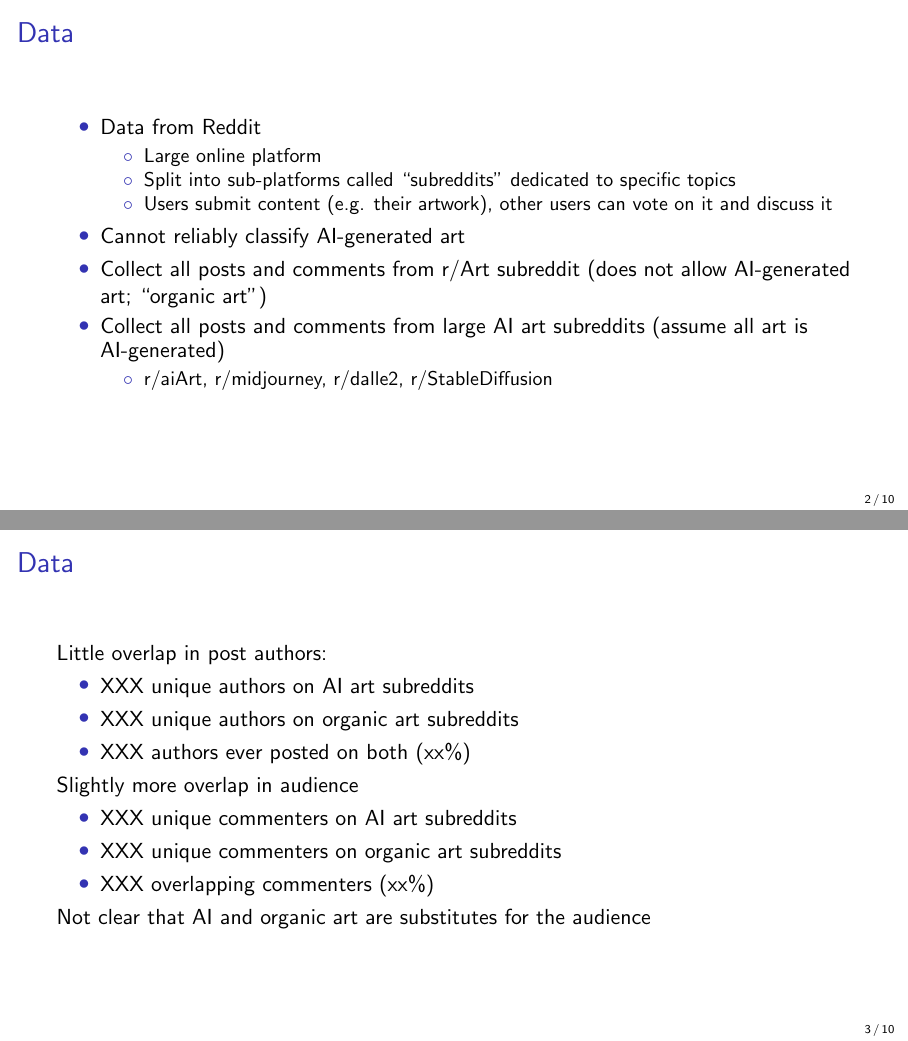
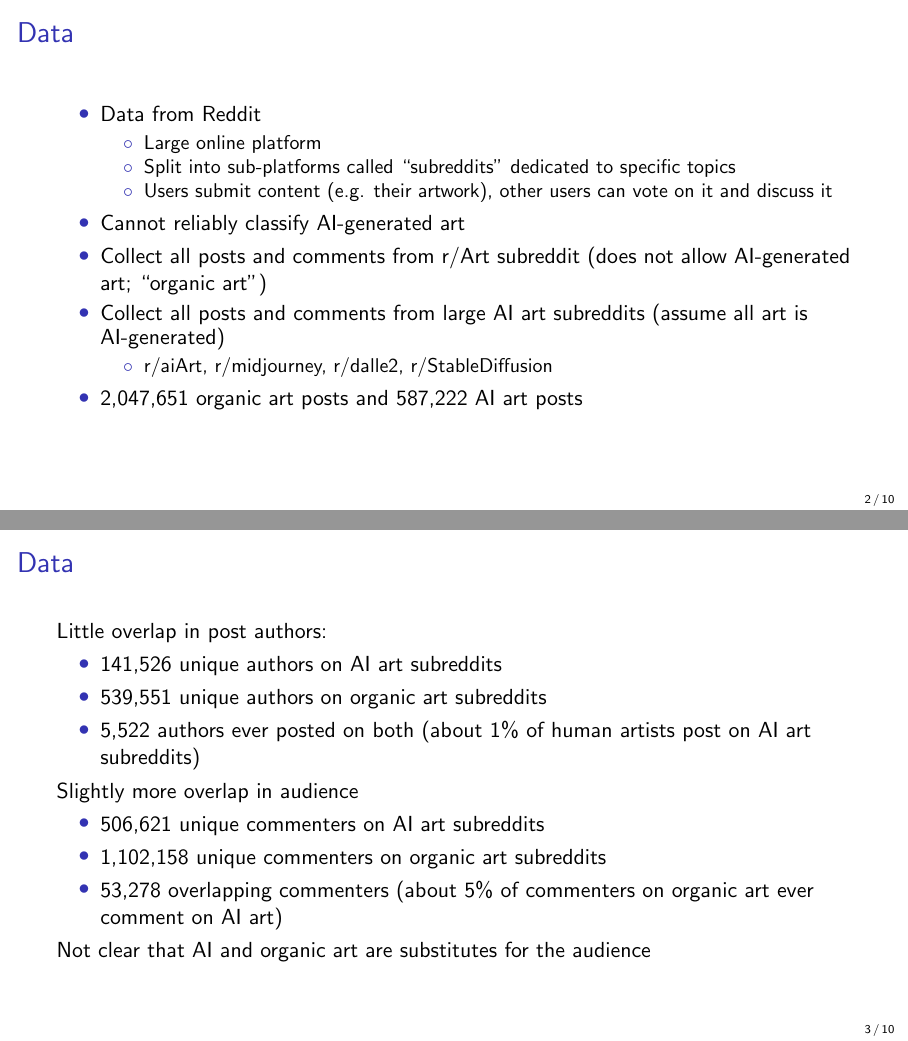
Before and after one commit to kazimiersmith/ai_art, LaTeX slides (slides/ai_art.tex): pages 3 and 4 of 11, joined at a grey line. Compiled offline with pdfLaTeX; a LaTeX package or settings file that is missing is left out.

Commit message:
Working on slides

```diff
--- a/slides/ai_art.tex
+++ b/slides/ai_art.tex
@@ -94,21 +94,24 @@ Broad question: does generative AI replace or augment human workers?
 		\begin{itemize}
 			\item r/aiArt, r/midjourney, r/dalle2, r/StableDiffusion
 		\end{itemize}
+		\item 2,047,651 organic art posts and 587,222 AI art posts
 	\end{itemize}
 \end{frame}
 
 \begin{frame}{Data}
 Little overlap in post authors:
 	\begin{itemize}
-		\item XXX unique authors on AI art subreddits
-		\item XXX unique authors on organic art subreddits
-		\item XXX authors ever posted on both (xx\%)
+		\item 141,526 unique authors on AI art subreddits
+		\item 539,551 unique authors on organic art subreddits
+		\item 5,522 authors ever posted on both
+			(about 1\% of human artists post on AI art subreddits)
 	\end{itemize}
 Slightly more overlap in audience
 	\begin{itemize}
-		\item XXX unique commenters on AI art subreddits
-		\item XXX unique commenters on organic art subreddits
-		\item XXX overlapping commenters (xx\%)
+		\item 506,621 unique commenters on AI art subreddits
+		\item 1,102,158 unique commenters on organic art subreddits
+		\item 53,278 overlapping commenters
+			(about 5\% of commenters on organic art ever comment on AI art)
 	\end{itemize}
 Not clear that AI and organic art are substitutes for the audience
 \end{frame}
```
Also changed, not shown: slides/ai_art.tex (8 more changed lines).
